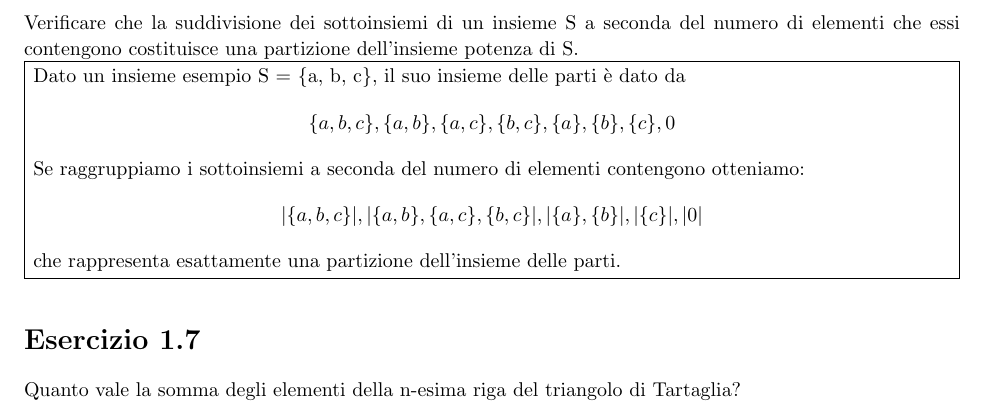
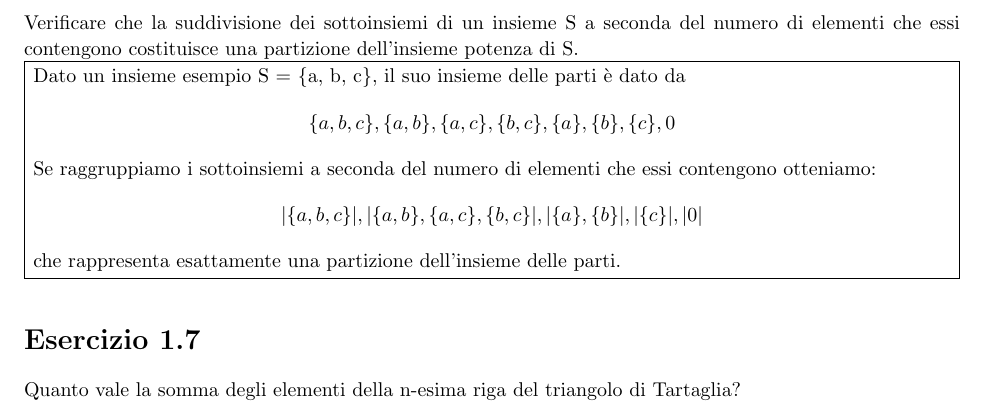
Before and after one commit to AikawaKai/Esercizi_Teoria_dei_Grafi, a LaTeX document (esercizi.tex): part of page 4 of 5, cut so that both start at the same text. Compiled offline with pdfLaTeX.

Commit message:
fixed error

```diff
--- a/esercizi.tex
+++ b/esercizi.tex
@@ -237,7 +237,7 @@ Dato un insieme esempio S = \{a, b, c\}, il suo insieme delle parti è dato da
 \[
 \{a,b,c\}, \{a,b\}, \{a,c\}, \{b,c\}, \{a\}, \{b\}, \{c\}, 0
 \]
-Se raggruppiamo i sottoinsiemi a seconda del numero di elementi contengono otteniamo:
+Se raggruppiamo i sottoinsiemi a seconda del numero di elementi che essi contengono otteniamo:
 \[
 |\{a,b,c\}|, |\{a,b\}, \{a,c\}, \{b,c\}|, |\{a\}, \{b\}|, |\{c\}|, |0|
 \]
```
Also changed, not shown: esercizi.pdf.
